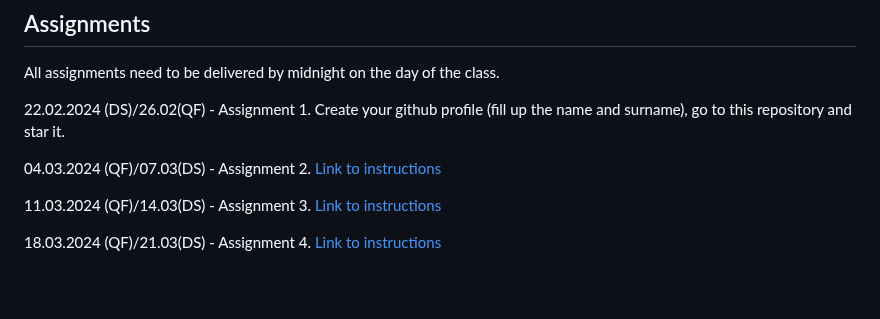
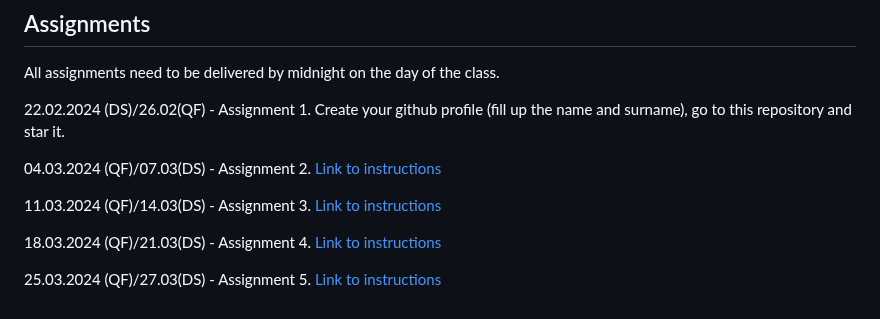
Before and after one commit to glowform/reproducible-research, a Markdown page: README.md, the part around the change. Drawn GitHub-style; blank space fills up the shorter version.

```diff
--- a/README.md
+++ b/README.md
@@ -55,3 +55,5 @@ All assignments need to be delivered by midnight on the day of the class.
 11.03.2024 (QF)/14.03(DS) - Assignment 3. [ Link to instructions](https://github.com/glowform/reproducible-research/blob/main/Assignments/RR_assignment_3.md)
 
 18.03.2024 (QF)/21.03(DS) - Assignment 4. [ Link to instructions](https://github.com/glowform/reproducible-research/blob/main/Assignments/RR_assignment_4.md)
+
+25.03.2024 (QF)/27.03(DS) - Assignment 5. [ Link to instructions](https://github.com/glowform/reproducible-research/blob/main/Assignments/RR_assignment_5.md)
```
